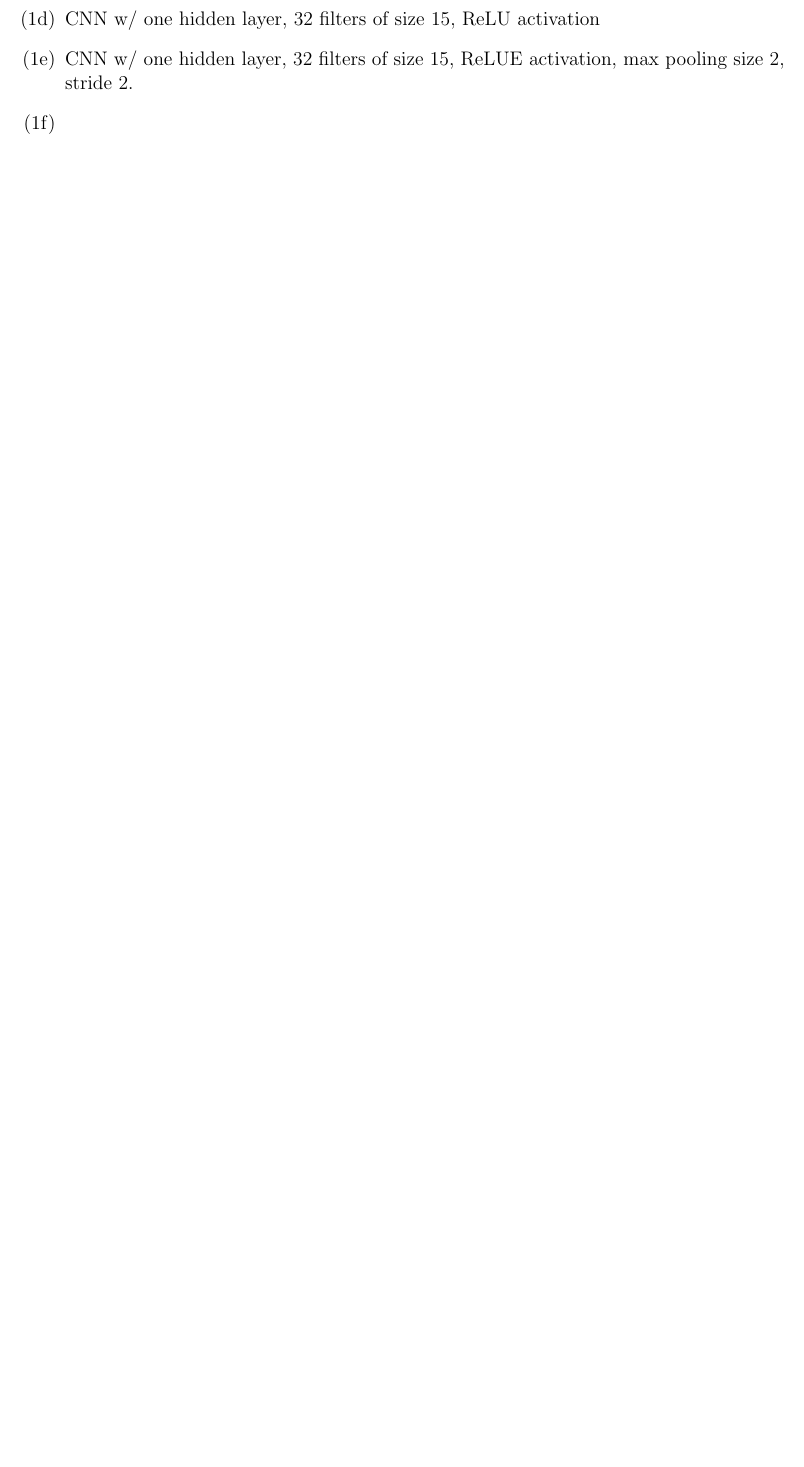
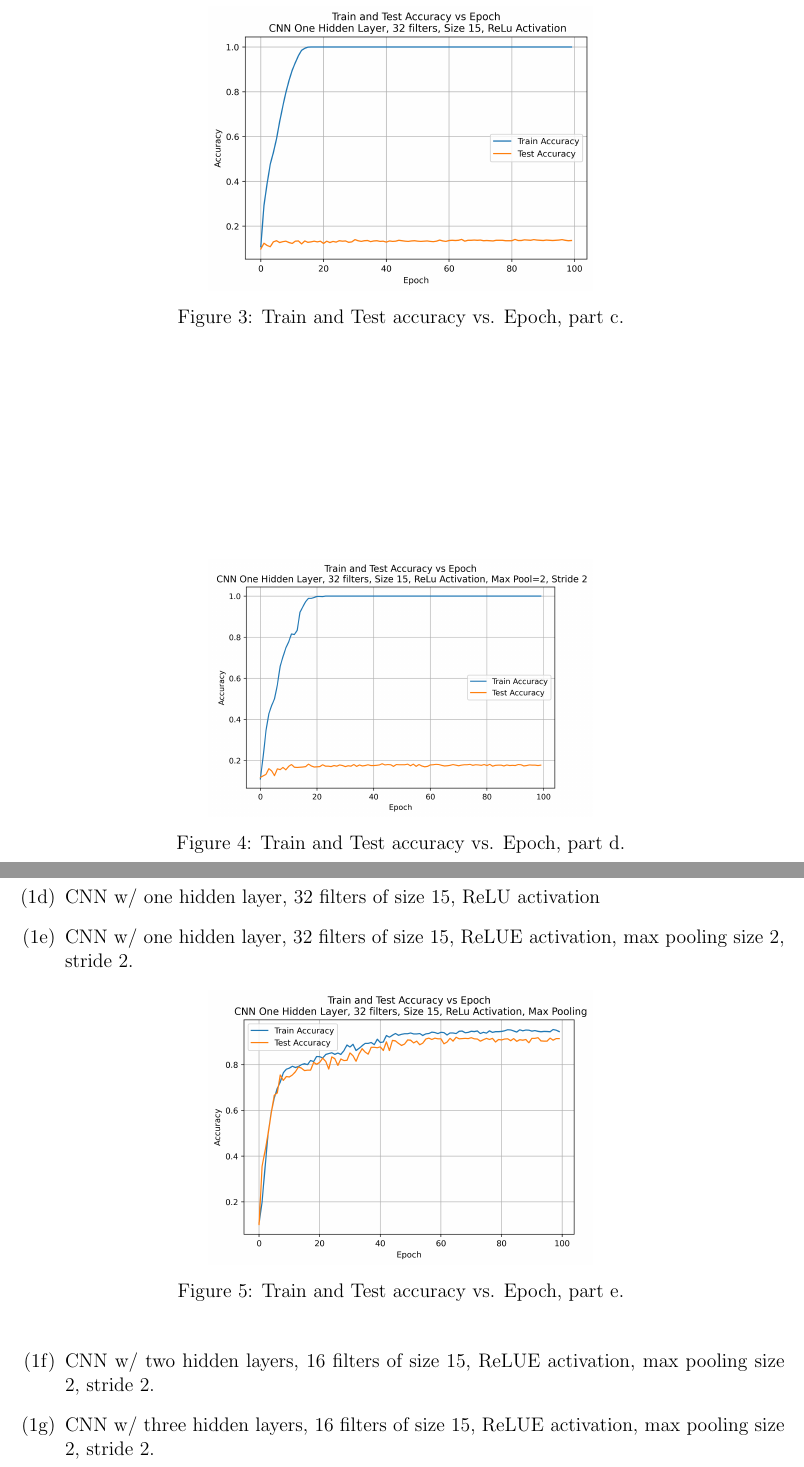
Before and after one commit to pj216rt/ML_2026, a LaTeX problem sheet (assignments/hw07/writeup/writeup_hw07.tex): part of page 2 of 2 before the commit and two parts of pages 2 and 3 of 3 after it, the two joined at a grey line, cut at the place of the change, the shorter picture padded with empty space. Compiled offline with pdfLaTeX.

Commit message:
two loops, a-b and c-g.  Getting report ready

```diff
--- a/assignments/hw07/writeup/writeup_hw07.tex
+++ b/assignments/hw07/writeup/writeup_hw07.tex
@@ -64,9 +64,28 @@
     \label{fig:part b}
     \end{figure}
     \item NN w/ one hidden layer, 256 neurons, ReLU activation.
+    \begin{figure}[htbp]
+        \centering
+        \includegraphics[width=0.5\linewidth]{../figures/part_c.png}
+        \caption{Train and Test accuracy vs. Epoch, part c.}
+    \label{fig:part c}
+    \end{figure}
     \item CNN w/ one hidden layer, 32 filters of size 15, ReLU activation
+    \begin{figure}[htbp]
+        \centering
+        \includegraphics[width=0.5\linewidth]{../figures/part_d.png}
+        \caption{Train and Test accuracy vs. Epoch, part d.}
+    \label{fig:part d}
+    \end{figure}
     \item CNN w/ one hidden layer, 32 filters of size 15, ReLUE activation, max pooling size 2, stride 2.
-    \item
+    \begin{figure}[htbp]
+        \centering
+        \includegraphics[width=0.5\linewidth]{../figures/part_e.png}
+        \caption{Train and Test accuracy vs. Epoch, part e.}
+    \label{fig:part e}
+    \end{figure}
+    \item CNN w/ two hidden layers, 16 filters of size 15, ReLUE activation, max pooling size 2, stride 2.
+    \item CNN w/ three hidden layers, 16 filters of size 15, ReLUE activation, max pooling size 2, stride 2.
 \end{enumerate}
 
 % \newpage
```
Also changed, not shown: assignments/hw07/code/hw07.py (+12 -8 lines), assignments/hw07/figures/part_a.png, assignments/hw07/figures/part_b.png, assignments/hw07/figures/part_c.png, assignments/hw07/figures/part_d.png, assignments/hw07/figures/part_e.png, assignments/hw07/figures/part_f.png, assignments/hw07/figures/part_g.png, assignments/hw07/writeup/writeup_hw07.pdf.
